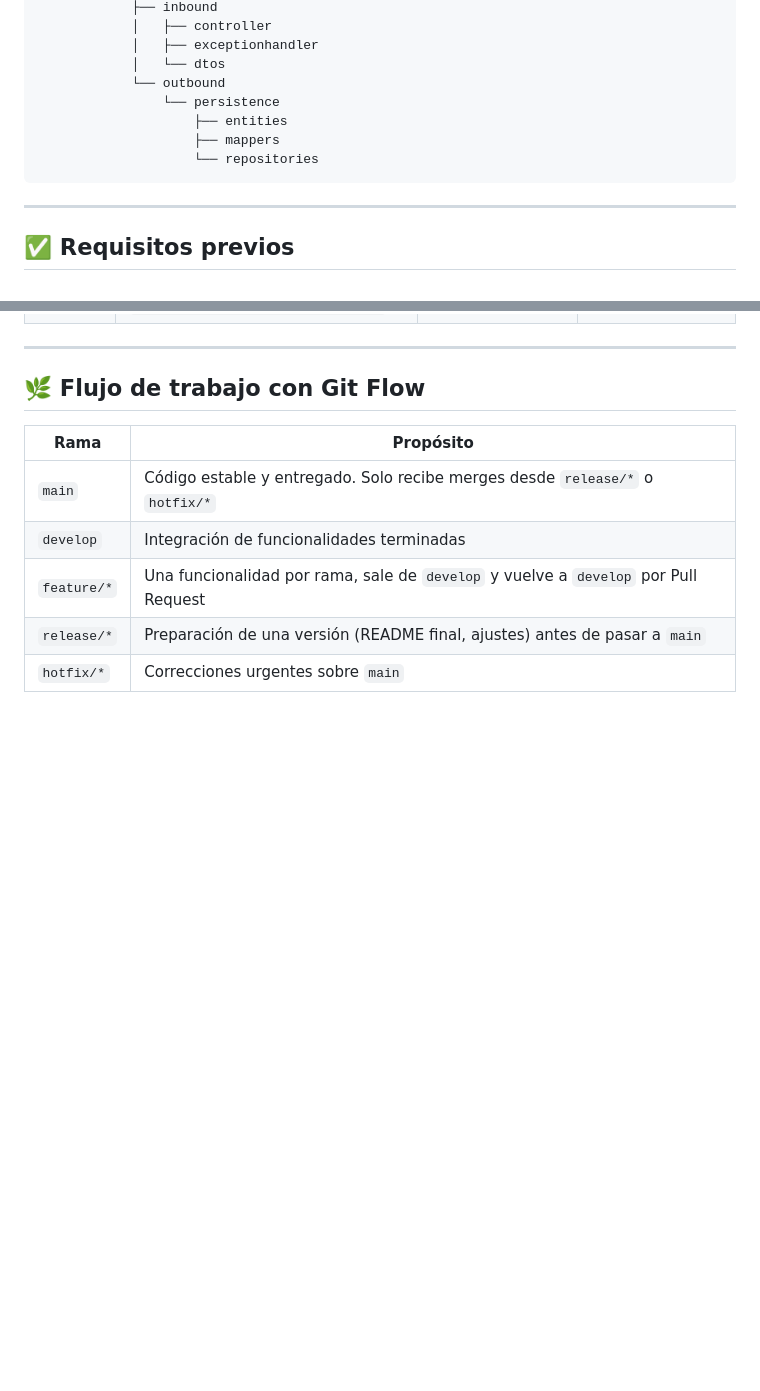
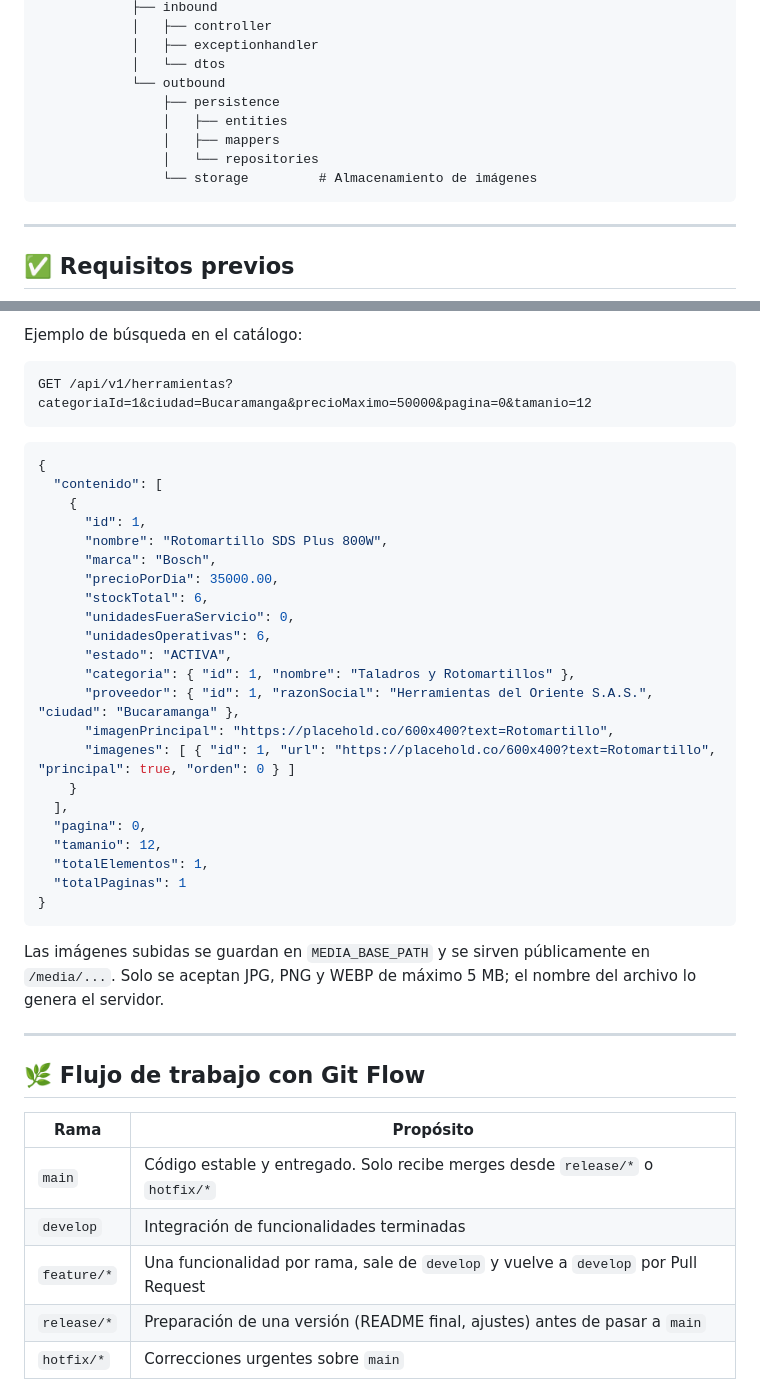
Before and after one commit to sebastianace/Proyecto_RentaHerramientas_AcelasSebastian, a Markdown page: README.md, 2 parts joined by grey strips. GitHub-like rendering; blank space fills up the shorter version.

Commit message:
docs: documentar endpoints de categorías y herramientas

````diff
--- a/README.md
+++ b/README.md
@@ -100,10 +100,11 @@ Proyecto_RentaHerramientas_AcelasSebastian
             │   ├── exceptionhandler
             │   └── dtos
             └── outbound
-                └── persistence
-                    ├── entities
-                    ├── mappers
-                    └── repositories
+                ├── persistence
+                │   ├── entities
+                │   ├── mappers
+                │   └── repositories
+                └── storage         # Almacenamiento de imágenes
 ```
 
 ---
@@ -404,3 +432,36 @@ POST /api/v1/auth/login
+Ejemplo de búsqueda en el catálogo:
+
+```
+GET /api/v1/herramientas?categoriaId=1&ciudad=Bucaramanga&precioMaximo=50000&pagina=0&tamanio=12
+```
+
+```json
+{
+  "contenido": [
+    {
+      "id": 1,
+      "nombre": "Rotomartillo SDS Plus 800W",
+      "marca": "Bosch",
+      "precioPorDia": 35000.00,
+      "stockTotal": 6,
+      "unidadesFueraServicio": 0,
+      "unidadesOperativas": 6,
+      "estado": "ACTIVA",
+      "categoria": { "id": 1, "nombre": "Taladros y Rotomartillos" },
+      "proveedor": { "id": 1, "razonSocial": "Herramientas del Oriente S.A.S.", "ciudad": "Bucaramanga" },
+      "imagenPrincipal": "https://placehold.co/600x400?text=Rotomartillo",
+      "imagenes": [ { "id": 1, "url": "https://placehold.co/600x400?text=Rotomartillo", "principal": true, "orden": 0 } ]
+    }
+  ],
+  "pagina": 0,
+  "tamanio": 12,
+  "totalElementos": 1,
+  "totalPaginas": 1
+}
+```
+
+Las imágenes subidas se guardan en `MEDIA_BASE_PATH` y se sirven públicamente en `/media/...`. Solo se aceptan JPG, PNG y WEBP de máximo 5 MB; el nombre del archivo lo genera el servidor.
+
 ---
 
 ## 🌿 Flujo de trabajo con Git Flow
````
Also changed, not shown: other parts of README.md (+28 -1 lines).
